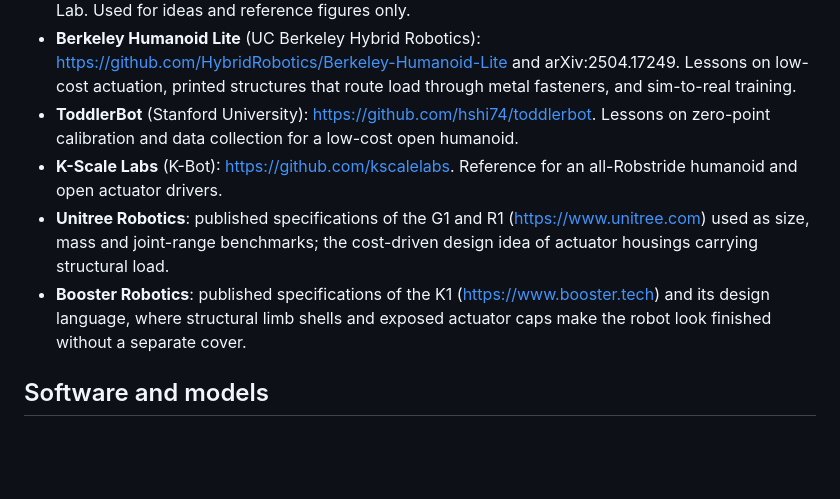
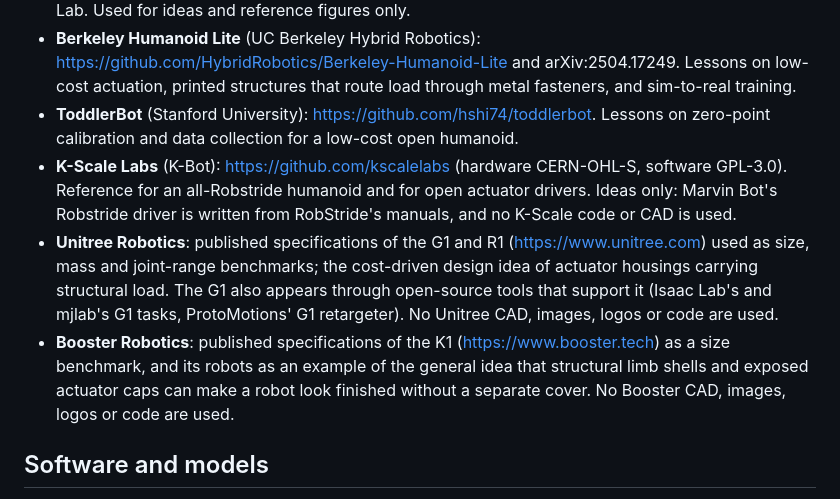
Before and after one commit to kranthie/marvin-bot, a Markdown page: ACKNOWLEDGMENTS.md, the part around the change. Rendered like a GitHub page; blank space fills up the shorter version.

Commit message:
Acknowledgements: what was and was not used from Unitree, Booster and K-Scale
Co-Authored-By: Claude Opus 5.5 <noreply@anthropic.com>

```diff
--- a/ACKNOWLEDGMENTS.md
+++ b/ACKNOWLEDGMENTS.md
@@ -8,9 +8,9 @@ Marvin Bot is designed from scratch, but it learns from many open projects, publ
 - **Roboto Origin** by RoboParty: https://github.com/Roboparty/roboto_origin (hardware and robot description CERN-OHL-W-2.0, training code BSD-3-Clause, onboard software GPL-3.0). An open 1.25 m, 34 kg, 23-DOF humanoid; reference for an all-machined structure, two-motor ankles with a parallel linkage, an off-the-shelf 48 V pack, a published BOM and per-joint actuator gains for Isaac Lab. Used for ideas and reference figures only.
 - **Berkeley Humanoid Lite** (UC Berkeley Hybrid Robotics): https://github.com/HybridRobotics/Berkeley-Humanoid-Lite and arXiv:2504.17249. Lessons on low-cost actuation, printed structures that route load through metal fasteners, and sim-to-real training.
 - **ToddlerBot** (Stanford University): https://github.com/hshi74/toddlerbot. Lessons on zero-point calibration and data collection for a low-cost open humanoid.
-- **K-Scale Labs** (K-Bot): https://github.com/kscalelabs. Reference for an all-Robstride humanoid and open actuator drivers.
-- **Unitree Robotics**: published specifications of the G1 and R1 (https://www.unitree.com) used as size, mass and joint-range benchmarks; the cost-driven design idea of actuator housings carrying structural load.
-- **Booster Robotics**: published specifications of the K1 (https://www.booster.tech) and its design language, where structural limb shells and exposed actuator caps make the robot look finished without a separate cover.
+- **K-Scale Labs** (K-Bot): https://github.com/kscalelabs (hardware CERN-OHL-S, software GPL-3.0). Reference for an all-Robstride humanoid and for open actuator drivers. Ideas only: Marvin Bot's Robstride driver is written from RobStride's manuals, and no K-Scale code or CAD is used.
+- **Unitree Robotics**: published specifications of the G1 and R1 (https://www.unitree.com) used as size, mass and joint-range benchmarks; the cost-driven design idea of actuator housings carrying structural load. The G1 also appears through open-source tools that support it (Isaac Lab's and mjlab's G1 tasks, ProtoMotions' G1 retargeter). No Unitree CAD, images, logos or code are used.
+- **Booster Robotics**: published specifications of the K1 (https://www.booster.tech) as a size benchmark, and its robots as an example of the general idea that structural limb shells and exposed actuator caps can make a robot look finished without a separate cover. No Booster CAD, images, logos or code are used.
 
 ## Software and models
 
```
